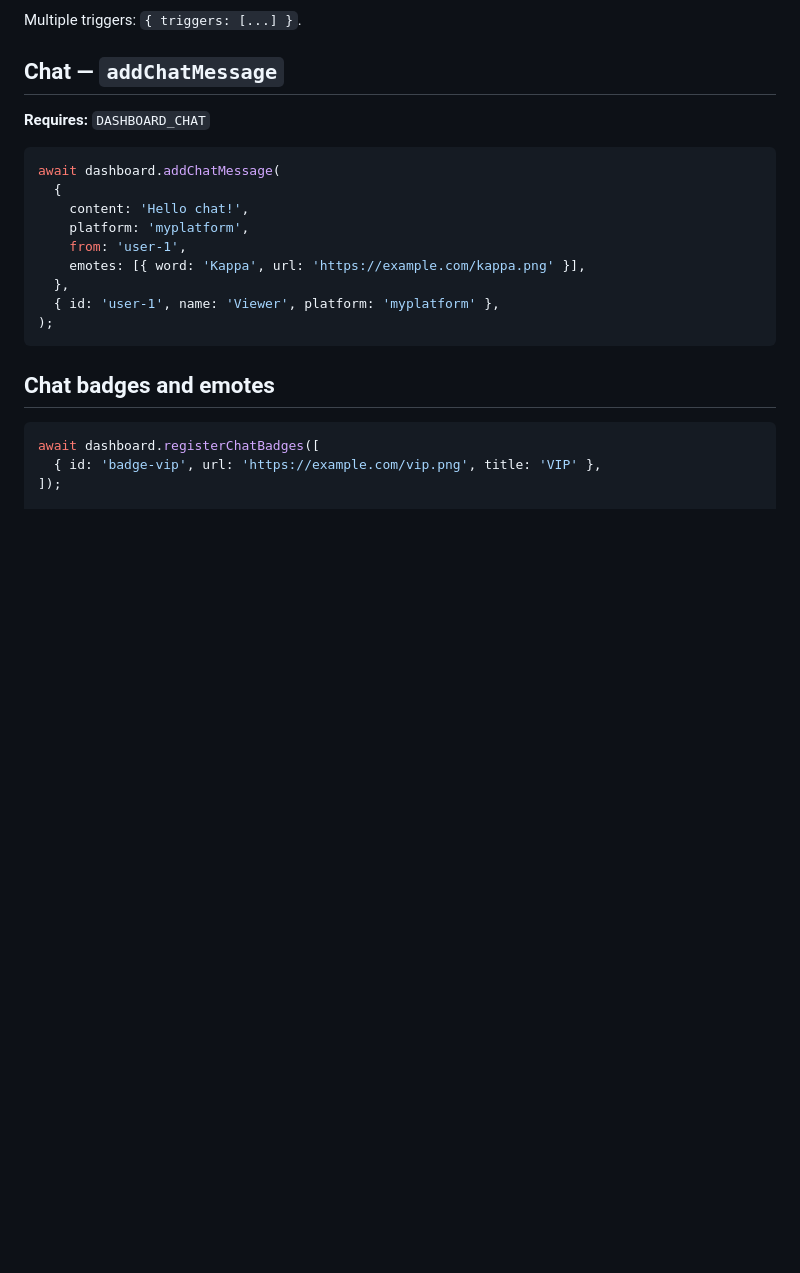
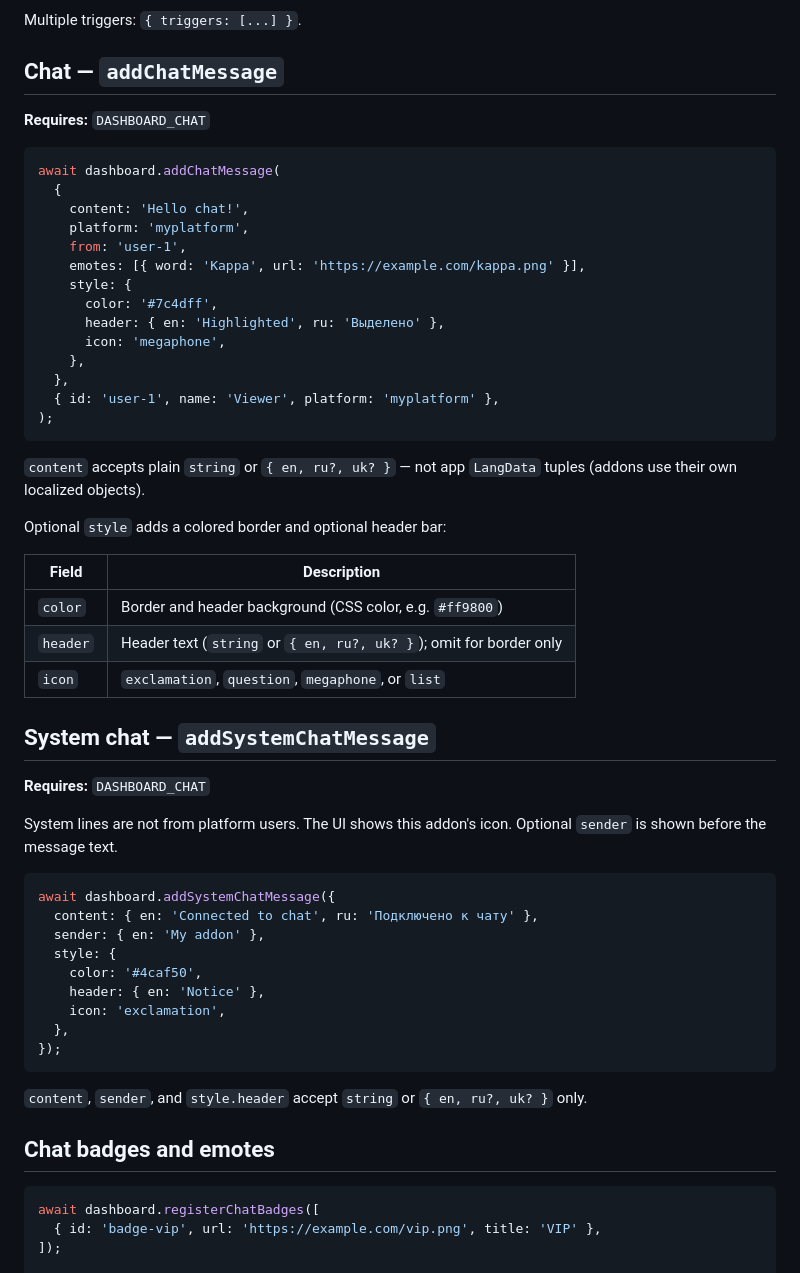
Before and after one commit to RocketMan-StreamKit/types, a Markdown page: en/api-dashboard.md, the part around the change. GitHub-like rendering; blank space fills up the shorter version.

````diff
--- a/en/api-dashboard.md
+++ b/en/api-dashboard.md
@@ -62,10 +62,45 @@ await dashboard.addChatMessage(
     platform: 'myplatform',
     from: 'user-1',
     emotes: [{ word: 'Kappa', url: 'https://example.com/kappa.png' }],
+    style: {
+      color: '#7c4dff',
+      header: { en: 'Highlighted', ru: 'Выделено' },
+      icon: 'megaphone',
+    },
   },
   { id: 'user-1', name: 'Viewer', platform: 'myplatform' },
 );
 ```
+
+`content` accepts plain `string` or `{ en, ru?, uk? }` — not app `LangData` tuples (addons use their own localized objects).
+
+Optional `style` adds a colored border and optional header bar:
+
+| Field | Description |
+| --- | --- |
+| `color` | Border and header background (CSS color, e.g. `#ff9800`) |
+| `header` | Header text (`string` or `{ en, ru?, uk? }`); omit for border only |
+| `icon` | `exclamation`, `question`, `megaphone`, or `list` |
+
+## System chat — `addSystemChatMessage`
+
+**Requires:** `DASHBOARD_CHAT`
+
+System lines are not from platform users. The UI shows this addon's icon. Optional `sender` is shown before the message text.
+
+```js
+await dashboard.addSystemChatMessage({
+  content: { en: 'Connected to chat', ru: 'Подключено к чату' },
+  sender: { en: 'My addon' },
+  style: {
+    color: '#4caf50',
+    header: { en: 'Notice' },
+    icon: 'exclamation',
+  },
+});
+```
+
+`content`, `sender`, and `style.header` accept `string` or `{ en, ru?, uk? }` only.
 
 ## Chat badges and emotes
 
````
Also changed, not shown: ru/api-dashboard.md (+35 -0 lines), uk/api-dashboard.md (+35 -0 lines).
